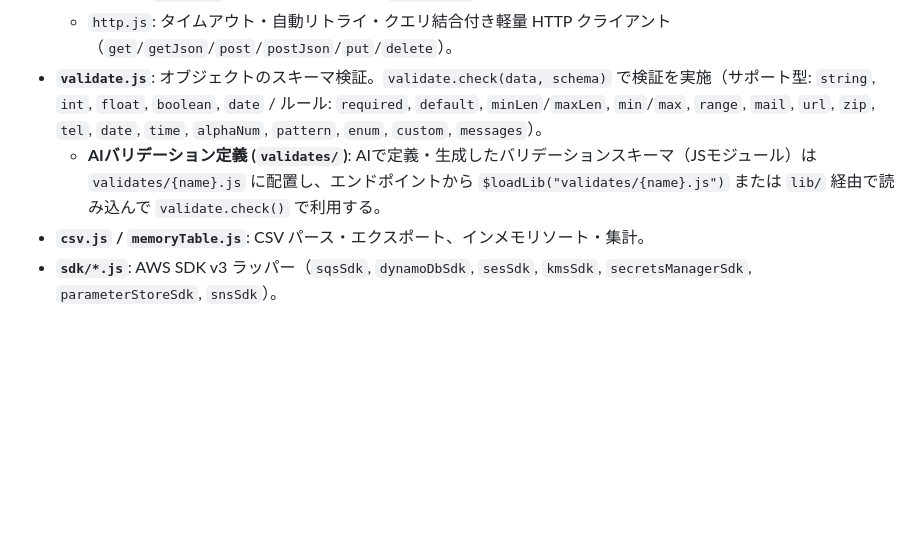
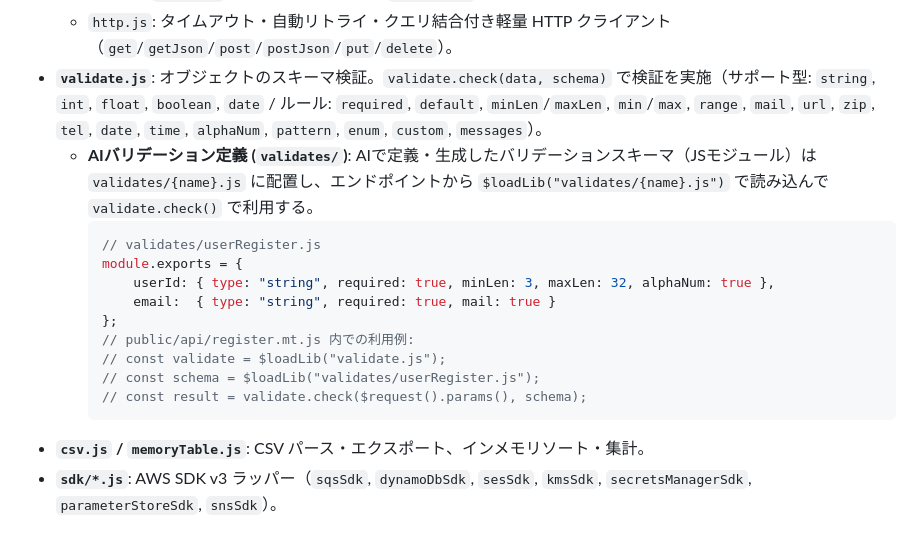
Before and after one commit to maachang/minto, a Markdown page: tools/projectConf/claude.md, the part around the change. GitHub-like rendering; blank space fills up the shorter version.

Commit message:
CLAUDE.mdテンプレートのvalidate定義・利用例を拡充

````diff
--- a/tools/projectConf/claude.md
+++ b/tools/projectConf/claude.md
@@ -88,7 +88,18 @@ minto の `*.mt.js` / `*.mt.html` (JHTML) 内では以下のヘルパーが事
   - `format.js`: 金額/カンマ（`money`/`comma`）・逆変換（`unmoney`/`uncomma`）、全角半角（`toHalfWidth`/`toFullWidth`）、かな（`toHiragana`/`toKatakana`）、バイト表記（`bytes`）、マスク（`mask`）、切り詰め（`truncate`）、HTMLエスケープ（`escapeHtml`）。
   - `http.js`: タイムアウト・自動リトライ・クエリ結合付き軽量 HTTP クライアント（`get`/`getJson`/`post`/`postJson`/`put`/`delete`）。
 - **`validate.js`**: オブジェクトのスキーマ検証。`validate.check(data, schema)` で検証を実施（サポート型: `string`, `int`, `float`, `boolean`, `date` / ルール: `required`, `default`, `minLen`/`maxLen`, `min`/`max`, `range`, `mail`, `url`, `zip`, `tel`, `date`, `time`, `alphaNum`, `pattern`, `enum`, `custom`, `messages`）。
-  - **AIバリデーション定義 (`validates/`)**: AIで定義・生成したバリデーションスキーマ（JSモジュール）は `validates/{name}.js` に配置し、エンドポイントから `$loadLib("validates/{name}.js")` または `lib/` 経由で読み込んで `validate.check()` で利用する。
+  - **AIバリデーション定義 (`validates/`)**: AIで定義・生成したバリデーションスキーマ（JSモジュール）は `validates/{name}.js` に配置し、エンドポイントから `$loadLib("validates/{name}.js")` で読み込んで `validate.check()` で利用する。
+    ```js
+    // validates/userRegister.js
+    module.exports = {
+        userId: { type: "string", required: true, minLen: 3, maxLen: 32, alphaNum: true },
+        email:  { type: "string", required: true, mail: true }
+    };
+    // public/api/register.mt.js 内での利用例:
+    // const validate = $loadLib("validate.js");
+    // const schema = $loadLib("validates/userRegister.js");
+    // const result = validate.check($request().params(), schema);
+    ```
 - **`csv.js` / `memoryTable.js`**: CSV パース・エクスポート、インメモリソート・集計。
 - **`sdk/*.js`**: AWS SDK v3 ラッパー（`sqsSdk`, `dynamoDbSdk`, `sesSdk`, `kmsSdk`, `secretsManagerSdk`, `parameterStoreSdk`, `snsSdk`）。
 
````
